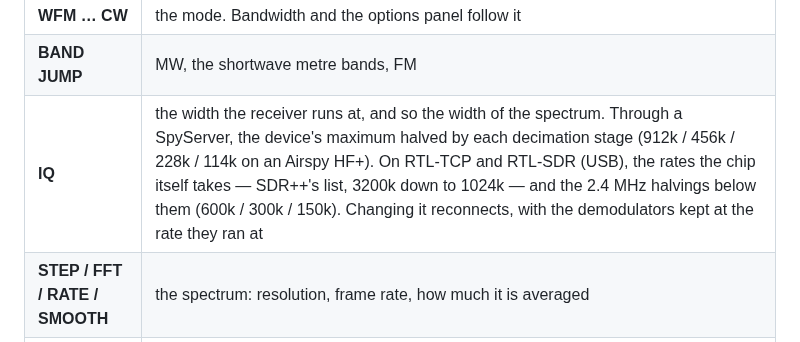
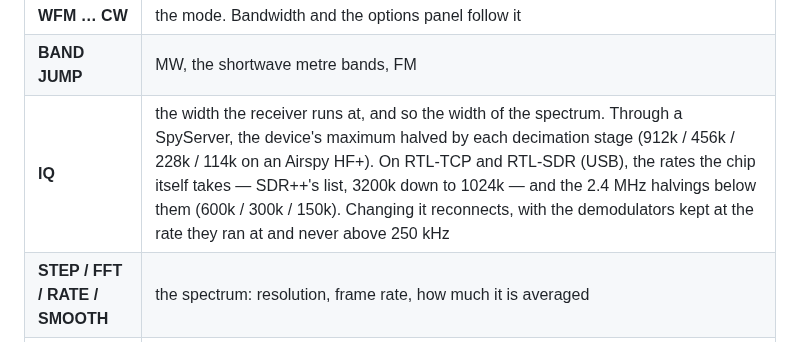
Before and after one commit to soresore19xx/deck-rx, a Markdown page: docs/solo.md, the part around the change. Rendered like a GitHub page.

Commit message:
docs(solo): the IQ menu caps the demodulators at 250 kHz
Co-Authored-By: Claude Opus 5.5 (1M context) <noreply@anthropic.com>

```diff
--- a/docs/solo.md
+++ b/docs/solo.md
@@ -33,7 +33,7 @@ That is all of it. The rest, briefly:
 | **TUNE − +** | one step, and the step follows the mode: 9 kHz on AM, 100 kHz on FM |
 | **WFM … CW** | the mode. Bandwidth and the options panel follow it |
 | **BAND JUMP** | MW, the shortwave metre bands, FM |
-| **IQ** | the width the receiver runs at, and so the width of the spectrum. Through a SpyServer, the device's maximum halved by each decimation stage (912k / 456k / 228k / 114k on an Airspy HF+). On RTL-TCP and RTL-SDR (USB), the rates the chip itself takes — SDR++'s list, 3200k down to 1024k — and the 2.4 MHz halvings below them (600k / 300k / 150k). Changing it reconnects, with the demodulators kept at the rate they ran at |
+| **IQ** | the width the receiver runs at, and so the width of the spectrum. Through a SpyServer, the device's maximum halved by each decimation stage (912k / 456k / 228k / 114k on an Airspy HF+). On RTL-TCP and RTL-SDR (USB), the rates the chip itself takes — SDR++'s list, 3200k down to 1024k — and the 2.4 MHz halvings below them (600k / 300k / 150k). Changing it reconnects, with the demodulators kept at the rate they ran at and never above 250 kHz |
 | **STEP / FFT / RATE / SMOOTH** | the spectrum: resolution, frame rate, how much it is averaged |
 | **HOLD** | freezes the trace; the waterfall keeps running |
 | **NR / LVL** | noise reduction, and the output leveller |
```
